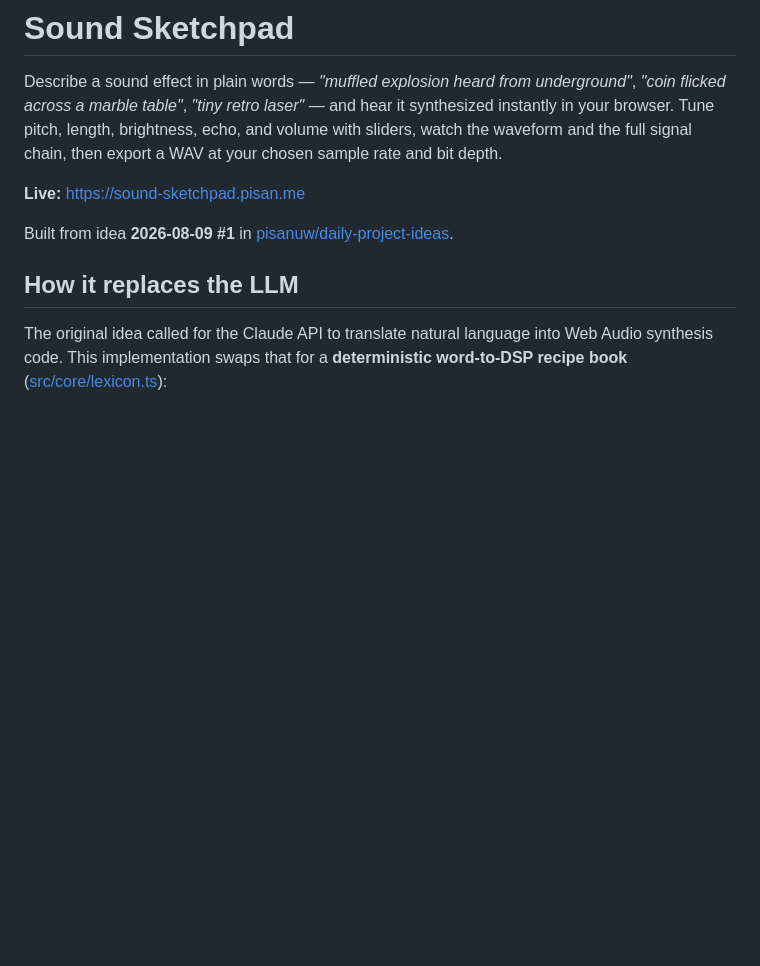
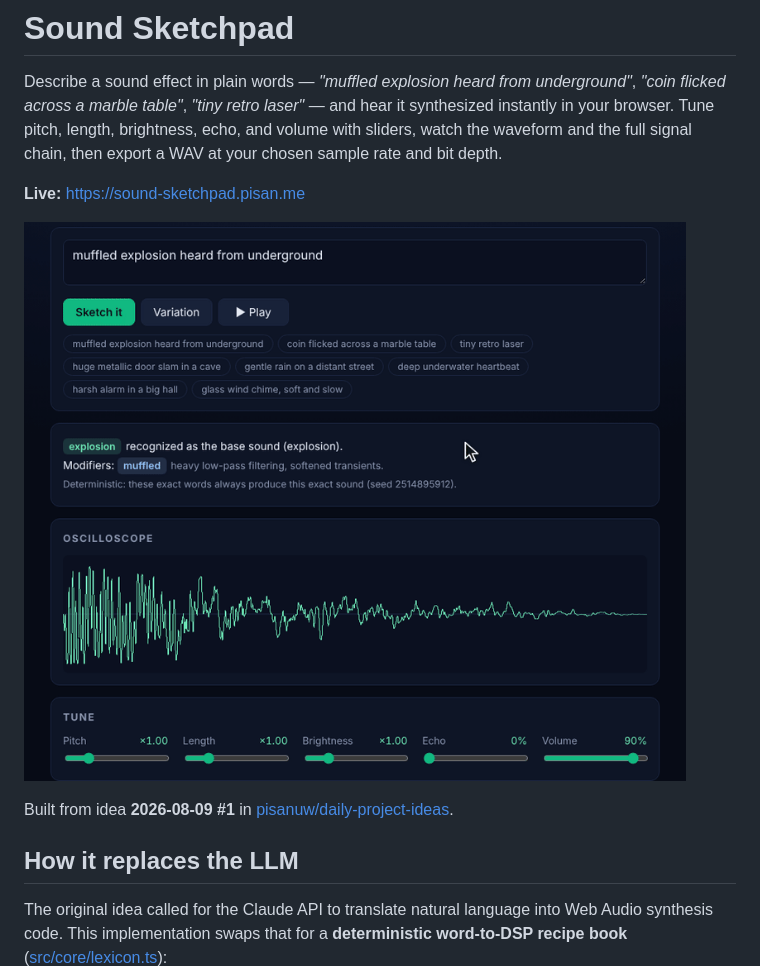
Before and after one commit to pisan-labs/sound-sketchpad, a Markdown page: README.md, the part around the change. GitHub-like rendering; pictures changed too: demo.gif (added); blank space fills up the shorter version.

Commit message:
docs: demo GIFs for the last eight apps
prompt-shrink-ray, pull-the-pin, repo-weight-map,
reverse-minesweeper-studio, schema-storyteller, shortcut-sprint,
sound-sketchpad and sql-replay.

Co-Authored-By: Claude Opus 5.5 <noreply@anthropic.com>
Claude-Session: https://claude.ai/code/session_01JyJzMWb3VbR5SwQeFubNHm

```diff
--- a/README.md
+++ b/README.md
@@ -7,6 +7,8 @@ brightness, echo, and volume with sliders, watch the waveform and the full
 signal chain, then export a WAV at your chosen sample rate and bit depth.
 
 **Live:** <https://sound-sketchpad.pisan.me>
+
+![Typing tiny retro laser, echoing and seeing which words matched and the waveform, playing it with a moving playhead, switching to the metallic door slam preset and dragging the pitch slider](demo.gif)
 
 Built from idea **2026-08-09 #1** in
 [pisanuw/daily-project-ideas](https://github.com/pisanuw/daily-project-ideas).
```
